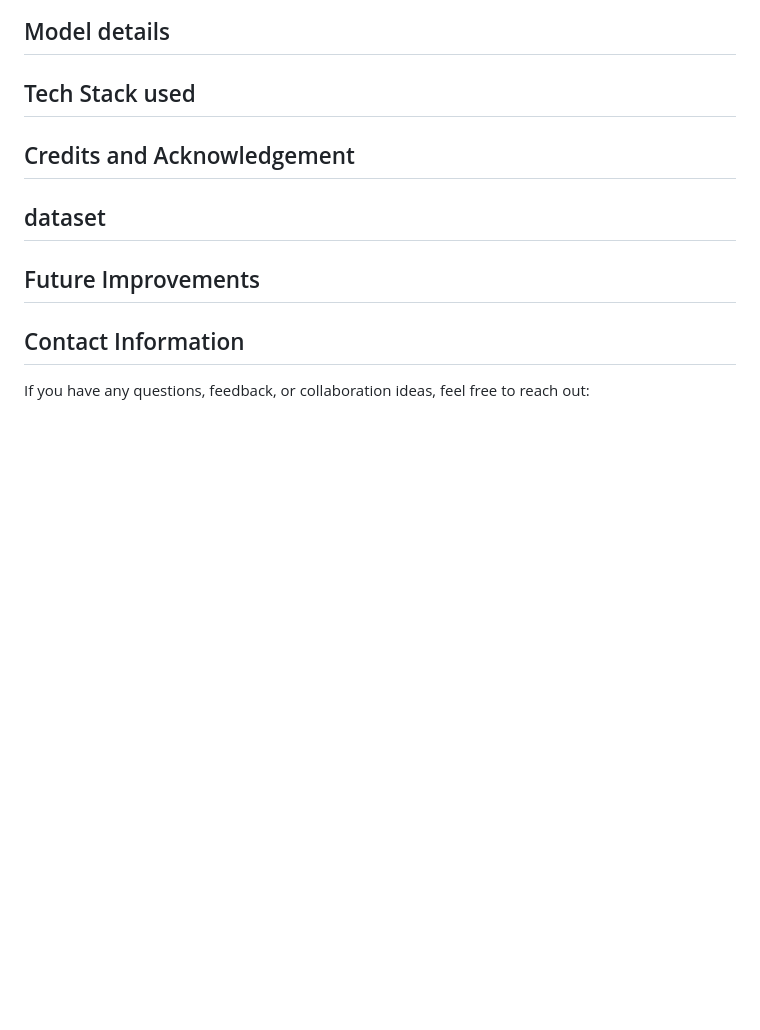
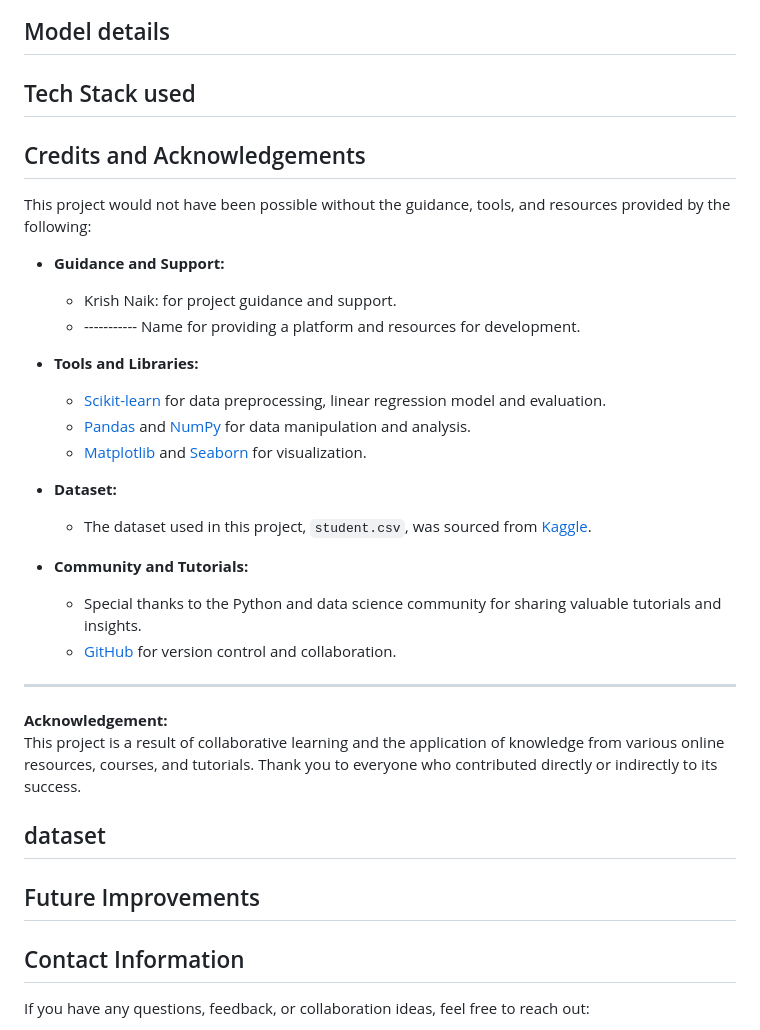
Before and after one commit to allu0786ansari/Student_Performance_Prediction, a Markdown page: README.md, the part around the change. GitHub-like rendering; blank space fills up the shorter version.

```diff
--- a/README.md
+++ b/README.md
@@ -61,7 +61,30 @@ student-performance-prediction/
 ## Features
 ## Model details
 ## Tech Stack used
-## Credits and Acknowledgement
+## Credits and Acknowledgements
+
+This project would not have been possible without the guidance, tools, and resources provided by the following:
+
+- **Guidance and Support:**
+  - Krish Naik: for project guidance and support.
+  - ----------- Name for providing a platform and resources for development.
+
+- **Tools and Libraries:**
+  - [Scikit-learn](https://scikit-learn.org/) for data preprocessing, linear regression model and  evaluation.
+  - [Pandas](https://pandas.pydata.org/) and [NumPy](https://numpy.org/) for data manipulation and analysis.
+  - [Matplotlib](https://matplotlib.org/) and [Seaborn](https://seaborn.pydata.org/) for visualization.
+
+- **Dataset:**
+  - The dataset used in this project, `student.csv`, was sourced from [Kaggle](https://www.kaggle.com/).
+
+- **Community and Tutorials:**
+  - Special thanks to the Python and data science community for sharing valuable tutorials and insights.
+  - [GitHub](https://github.com/) for version control and collaboration.
+
+---
+
+**Acknowledgement:**
+This project is a result of collaborative learning and the application of knowledge from various online resources, courses, and tutorials. Thank you to everyone who contributed directly or indirectly to its success.
 ## dataset
 ## Future Improvements
 ## Contact Information
```
